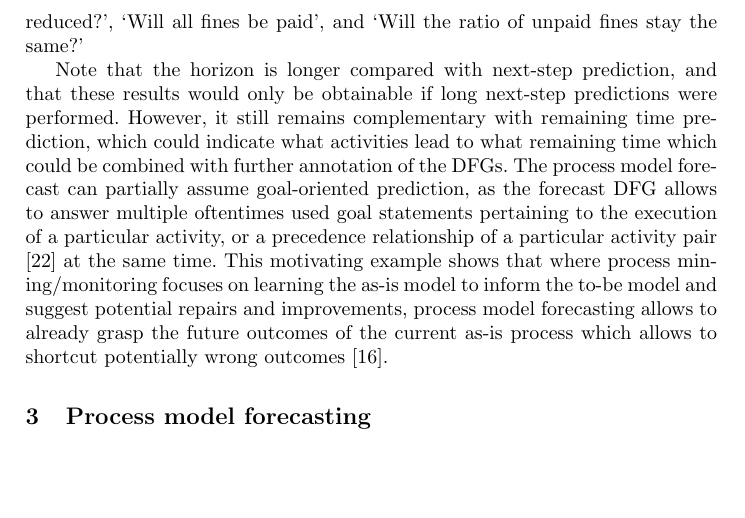
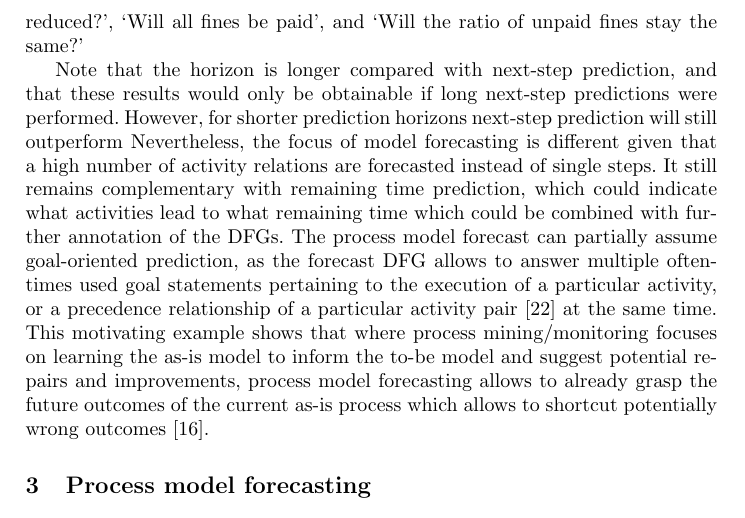
Before and after one commit to JohannesDeSmedt/process-model-forecasting, a LaTeX document (0-article.tex, which reads 2-motivation.tex): part of page 4 of 16, cut so that both start at the same text, the shorter picture padded with empty space. Compiled offline with pdfLaTeX.

Commit message:
Small change still in the motivation

```diff
--- a/2-motivation.tex
+++ b/2-motivation.tex
@@ -19,6 +19,9 @@ The DFGs of the prefix set, as well as the actual and predicted interval set are
 Being able to construct such a predictions allows stakeholders to make estimates regarding how the overall fine system will evolve and allows to answer questions such as `How many more fines will be received?', `Will the backlog of fines be reduced?', `Will all fines be paid', and `Will the ratio of unpaid fines stay the same?'
 
 Note that the horizon is longer compared with next-step prediction, and that these results would only be obtainable if long next-step predictions were performed.
-However, it still remains complementary with remaining time prediction, which could indicate what activities lead to what remaining time which could be combined with further annotation of the DFGs.
+% placeholder - I want to avoid being too negative about NS prediction and we can mention somewhere that it has merits in the short run
+However, for shorter prediction horizons next-step prediction will still outperform
+Nevertheless, the focus of model forecasting is different given that a high number of activity relations are forecasted instead of single steps.
+It still remains complementary with remaining time prediction, which could indicate what activities lead to what remaining time which could be combined with further annotation of the DFGs.
 The process model forecast can partially assume goal-oriented prediction, as the forecast DFG allows to answer multiple oftentimes used goal statements pertaining to the execution of a particular activity, or a precedence relationship of a particular activity pair \cite{DBLP:journals/tkdd/TeinemaaDRM19} at the same time.
 This motivating example shows that where process mining/monitoring focuses on learning the as-is model to inform the to-be model and suggest potential repairs and improvements, process model forecasting allows to already grasp the future outcomes of the current as-is process which allows to shortcut potentially wrong outcomes \cite{DBLP:conf/bpm/PollPRRR18}.
```
